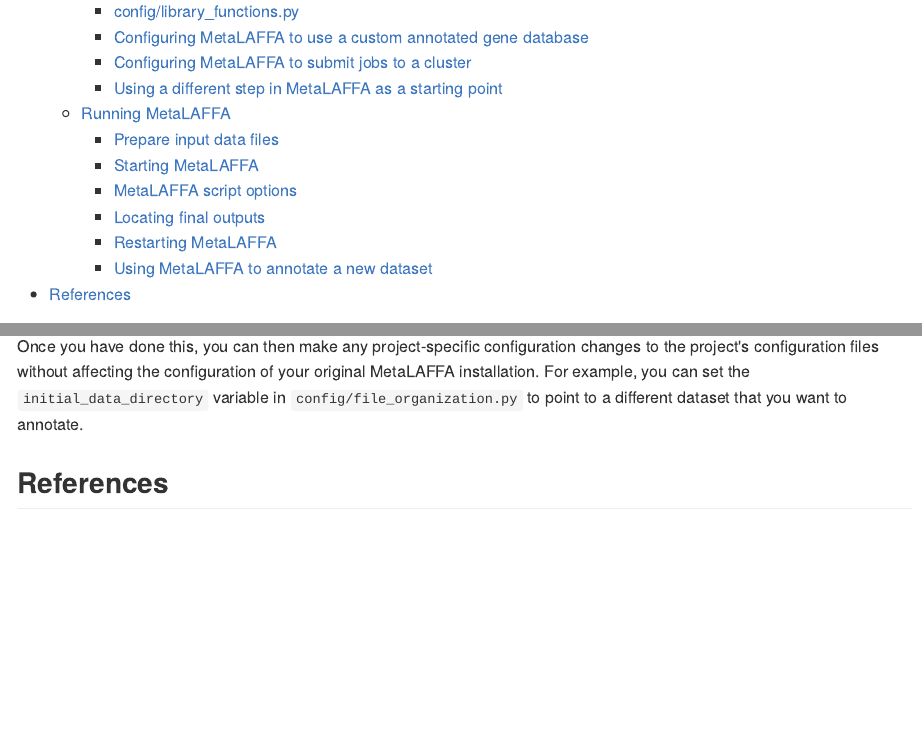
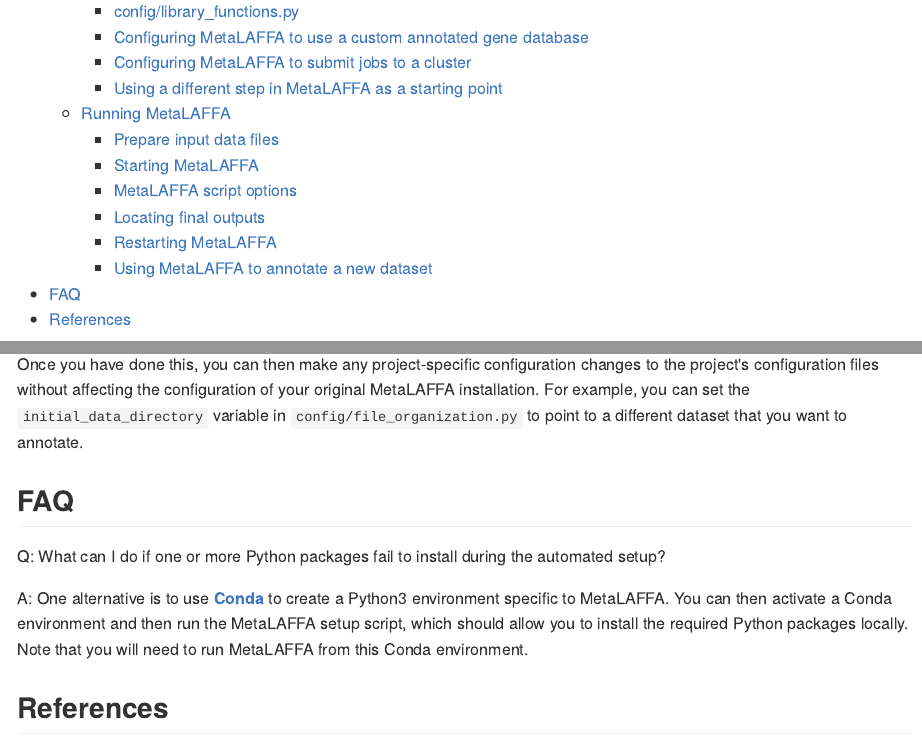
Before and after one commit to borenstein-lab/MetaLAFFA, an R Markdown document (README.Rmd): the page in a window 1100 px wide, from 800 px down, and a second part further down, joined at a grey line. The pictures show the output file README.md that the author committed with the source, drawn offline in the style of GitHub.

Commit message:
Adding FAQ section to README and suggestions for using a Conda environment when there is a problem automatically installing Python packages during setup.

```diff
--- a/README.Rmd
+++ b/README.Rmd
@@ -857,5 +857,12 @@
 
 Once you have done this, you can then make any project-specific configuration changes to the project's configuration files without affecting the configuration of your original MetaLAFFA installation. For example, you can set the `initial_data_directory` variable in `config/file_organization.py` to point to a different dataset that you want to annotate.
 
+FAQ
+---
+
+Q: What can I do if one or more Python packages fail to install during the automated setup?
+
+A: One alternative is to use [**Conda**](https://docs.conda.io/en/latest/) to create a Python3 environment specific to MetaLAFFA. You can then activate a Conda environment and then run the MetaLAFFA setup script, which should allow you to install the required Python packages locally. Note that you will need to run MetaLAFFA from this Conda environment.
+
 References
 ----------
```
Also changed, not shown: setup.py (+1 -1 lines), README.md.
